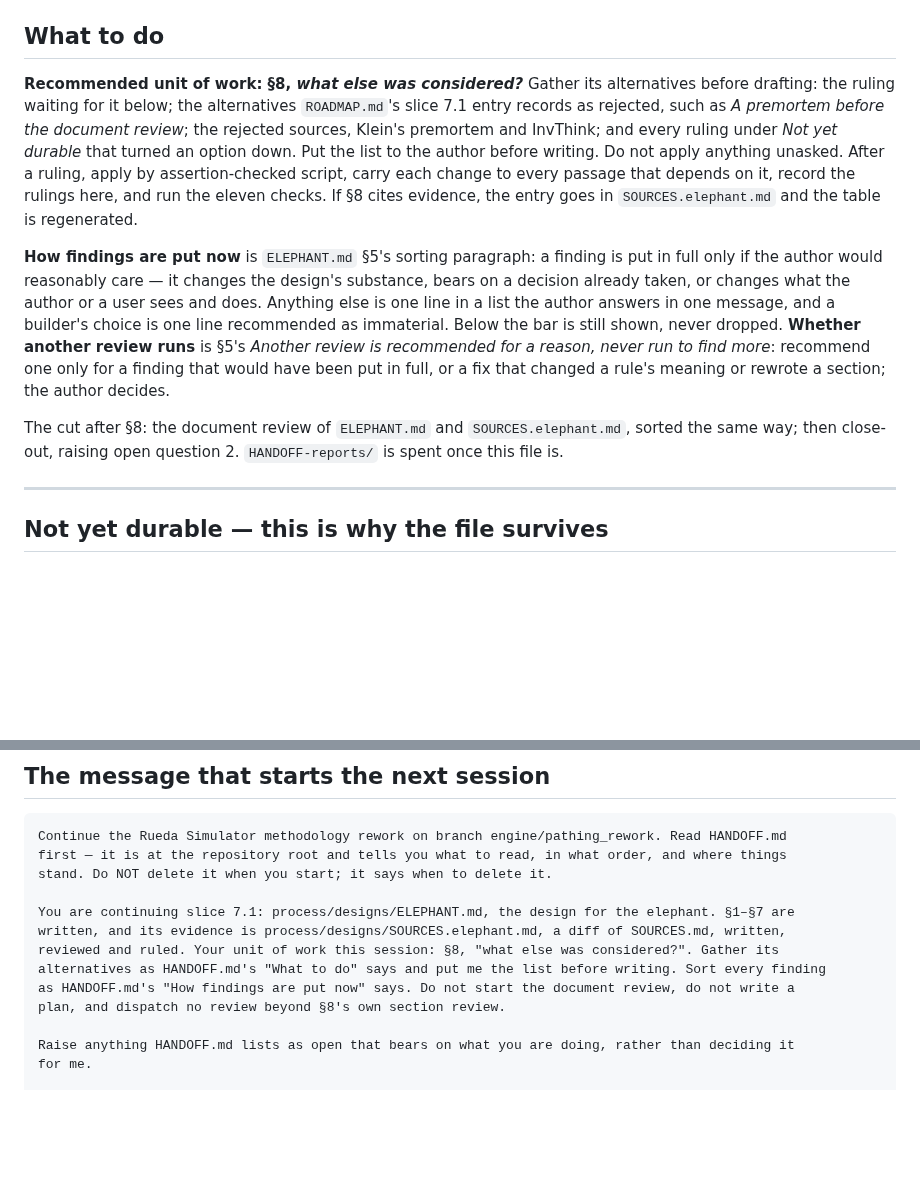
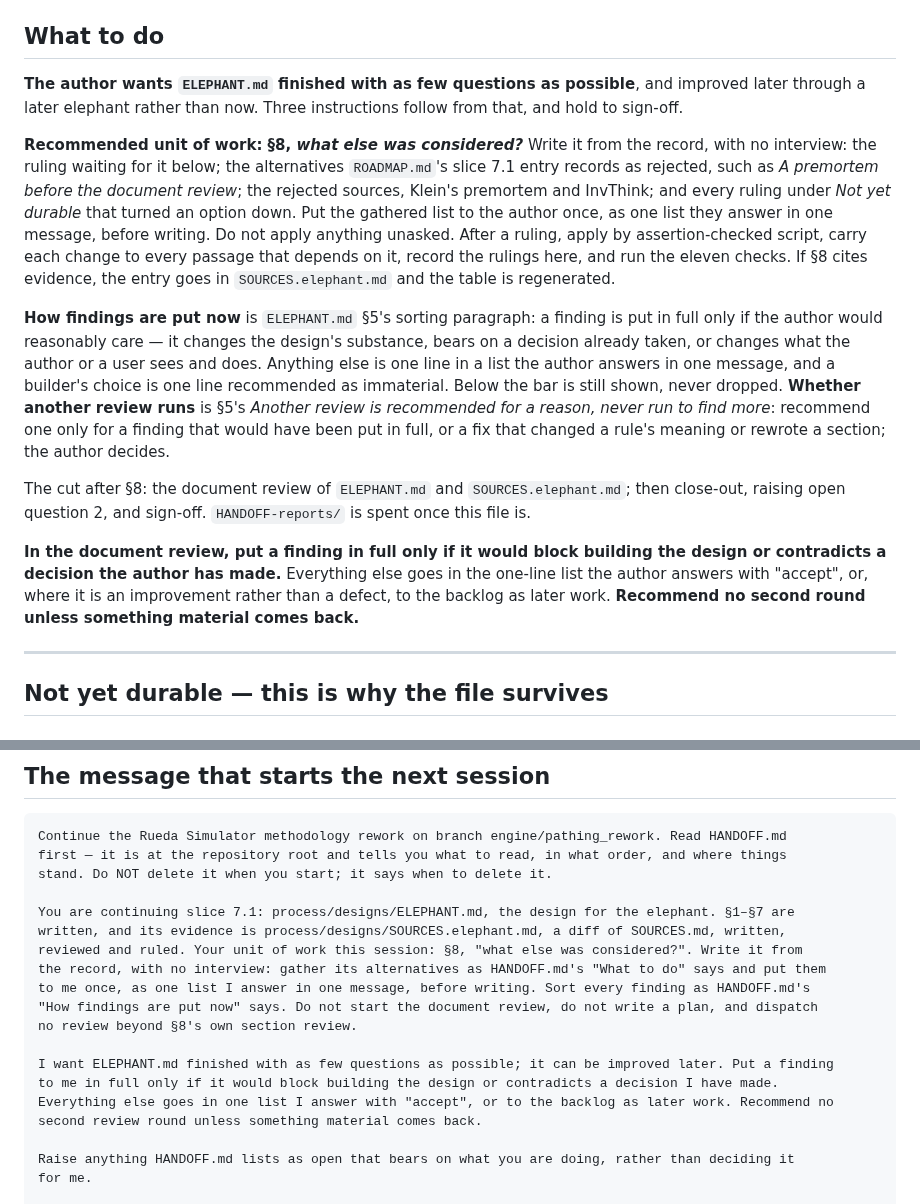
Before and after one commit to RNPGhost/RuedaSimulator, a Markdown page: HANDOFF.md, 2 parts joined by grey strips. Drawn GitHub-style; blank space fills up the shorter version.

Commit message:
HANDOFF.md: keep ELEPHANT.md's remaining questions to a minimum
The author wants ELEPHANT.md finished soon and improved later. Until
sign-off: §8 is written from the recorded rejections with no interview and
put as one list; in the document review only a finding that blocks building
the design or contradicts a decision is put in full, the rest is one accept
list or backlog; no second round unless something material comes back.

Co-Authored-By: Claude Opus 5.5 <noreply@anthropic.com>

```diff
--- a/HANDOFF.md
+++ b/HANDOFF.md
@@ -48,11 +48,14 @@ rest of `METHOD.md`** — open it now.
 
 ## What to do
 
-**Recommended unit of work: §8, *what else was considered?*** Gather its alternatives before drafting:
-the ruling waiting for it below; the alternatives `ROADMAP.md`'s slice 7.1 entry records as rejected,
-such as *A premortem before the document review*; the rejected sources, Klein's premortem and InvThink;
-and every ruling under *Not yet durable* that turned an option down. Put the list to the author before
-writing. Do not apply anything unasked. After a ruling, apply by assertion-checked script, carry each
+**The author wants `ELEPHANT.md` finished with as few questions as possible**, and improved later
+through a later elephant rather than now. Three instructions follow from that, and hold to sign-off.
+
+**Recommended unit of work: §8, *what else was considered?*** Write it from the record, with no
+interview: the ruling waiting for it below; the alternatives `ROADMAP.md`'s slice 7.1 entry records as
+rejected, such as *A premortem before the document review*; the rejected sources, Klein's premortem and
+InvThink; and every ruling under *Not yet durable* that turned an option down. Put the gathered list to
+the author once, as one list they answer in one message, before writing. Do not apply anything unasked. After a ruling, apply by assertion-checked script, carry each
 change to every passage that depends on it, record the rulings here, and run the eleven checks. If §8
 cites evidence, the entry goes in `SOURCES.elephant.md` and the table is regenerated.
 
@@ -64,8 +67,13 @@ bar is still shown, never dropped. **Whether another review runs** is §5's *Ano
 recommended for a reason, never run to find more*: recommend one only for a finding that would have been
 put in full, or a fix that changed a rule's meaning or rewrote a section; the author decides.
 
-The cut after §8: the document review of `ELEPHANT.md` and `SOURCES.elephant.md`, sorted the same way;
-then close-out, raising open question 2. `HANDOFF-reports/` is spent once this file is.
+The cut after §8: the document review of `ELEPHANT.md` and `SOURCES.elephant.md`; then close-out,
+raising open question 2, and sign-off. `HANDOFF-reports/` is spent once this file is.
+
+**In the document review, put a finding in full only if it would block building the design or
+contradicts a decision the author has made.** Everything else goes in the one-line list the author
+answers with "accept", or, where it is an improvement rather than a defect, to the backlog as later
+work. **Recommend no second round unless something material comes back.**
 
 ---
 
@@ -871,10 +879,16 @@ stand. Do NOT delete it when you start; it says when to delete it.
 
 You are continuing slice 7.1: process/designs/ELEPHANT.md, the design for the elephant. §1–§7 are
 written, and its evidence is process/designs/SOURCES.elephant.md, a diff of SOURCES.md, written,
-reviewed and ruled. Your unit of work this session: §8, "what else was considered?". Gather its
-alternatives as HANDOFF.md's "What to do" says and put me the list before writing. Sort every finding
-as HANDOFF.md's "How findings are put now" says. Do not start the document review, do not write a
-plan, and dispatch no review beyond §8's own section review.
+reviewed and ruled. Your unit of work this session: §8, "what else was considered?". Write it from
+the record, with no interview: gather its alternatives as HANDOFF.md's "What to do" says and put them
+to me once, as one list I answer in one message, before writing. Sort every finding as HANDOFF.md's
+"How findings are put now" says. Do not start the document review, do not write a plan, and dispatch
+no review beyond §8's own section review.
+
+I want ELEPHANT.md finished with as few questions as possible; it can be improved later. Put a finding
+to me in full only if it would block building the design or contradicts a decision I have made.
+Everything else goes in one list I answer with "accept", or to the backlog as later work. Recommend no
+second review round unless something material comes back.
 
 Raise anything HANDOFF.md lists as open that bears on what you are doing, rather than deciding it
 for me.
```
